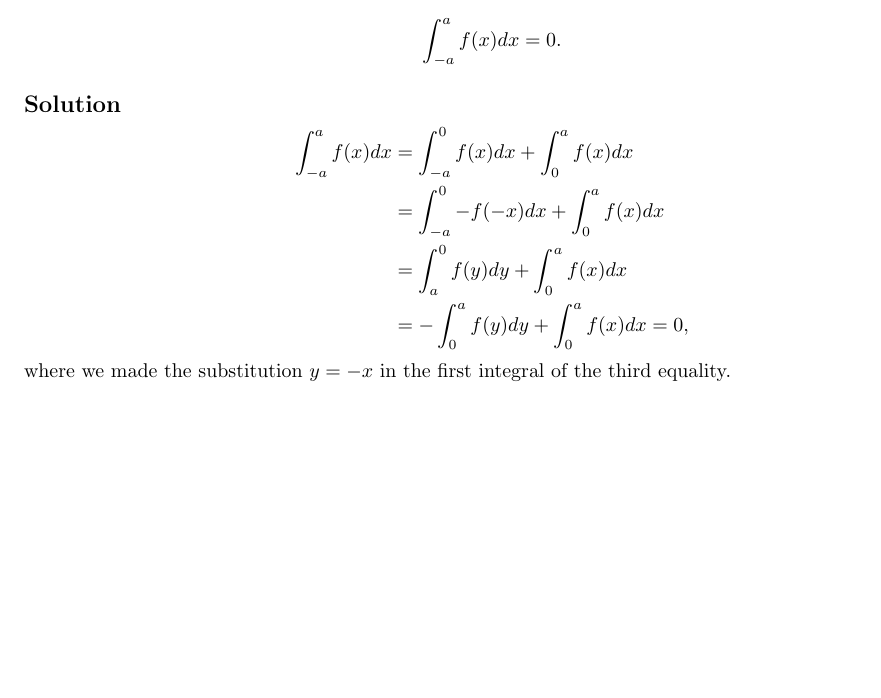
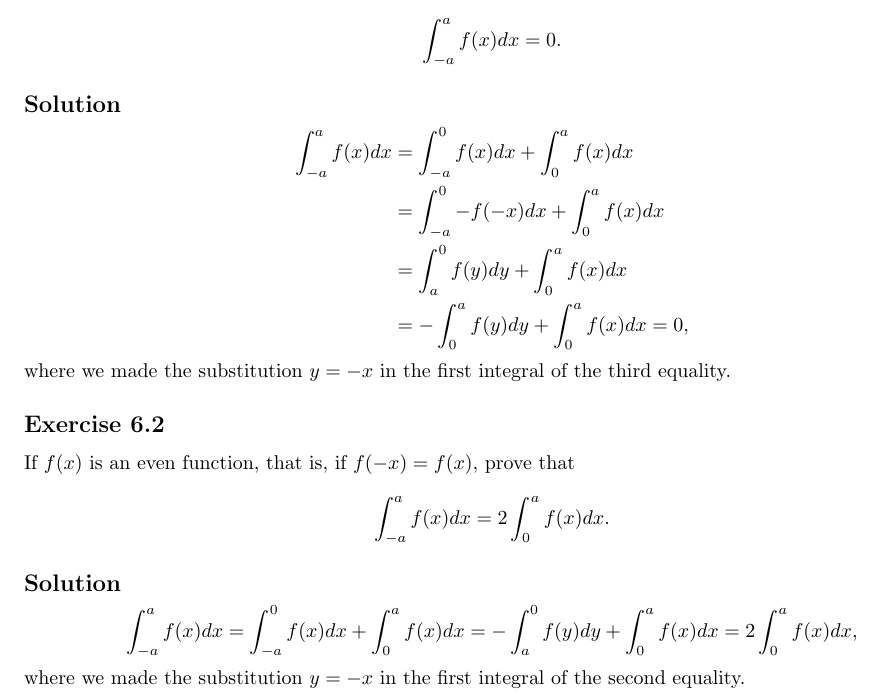
Before and after one commit to noudald/math-solutions, a LaTeX document (calculus/main.tex, which reads calculus/ch06.tex): part of the page, cut so that both start at the same text, the shorter picture padded with empty space. Compiled offline with pdfLaTeX.

Commit message:
(CA) Solution 6.2

```diff
--- a/calculus/ch06.tex
+++ b/calculus/ch06.tex
@@ -19,3 +19,21 @@ If $f(x)$ is an odd function, that is if $f(-x) = -f(x)$, prove that
     \end{split}
 \end{equation*}
 where we made the substitution $y = -x$ in the first integral of the third equality.
+
+
+\subsection*{Exercise 6.2}
+
+If $f(x)$ is an even function, that is, if $f(-x) = f(x)$, prove that
+\begin{equation*}
+    \int_{-a}^a f(x) dx = 2 \int_0^a f(x) dx.
+\end{equation*}
+
+\subsection*{Solution}
+
+\begin{equation*}
+    \int_{-a}^a f(x) dx
+        = \int_{-a}^0 f(x) dx + \int_{0}^{a} f(x)dx
+        = -\int_a^0 f(y)dy + \int_0^a f(x)dx
+        = 2\int_0^a f(x)dx,
+\end{equation*}
+where we made the substitution $y = -x$ in the first integral of the second equality.
```
